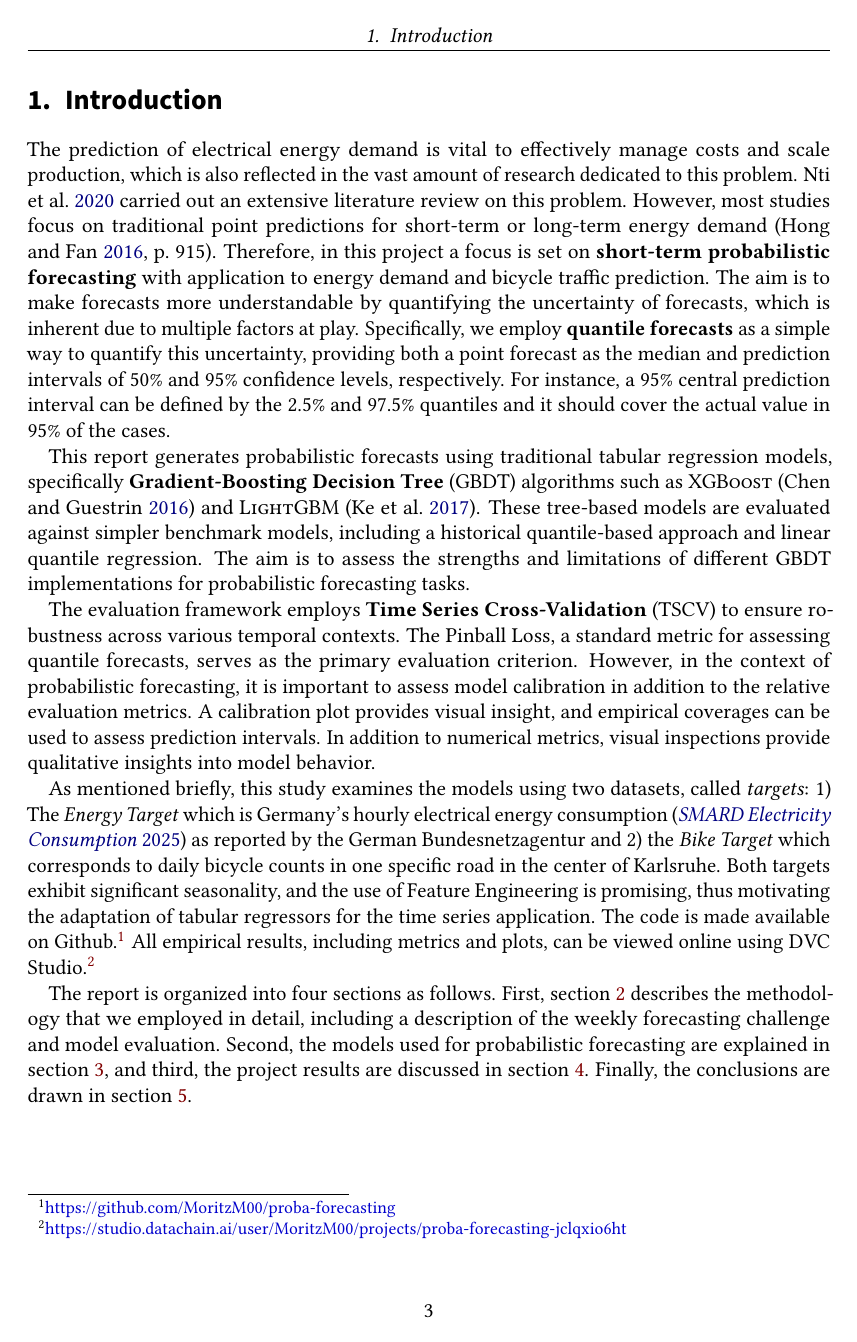
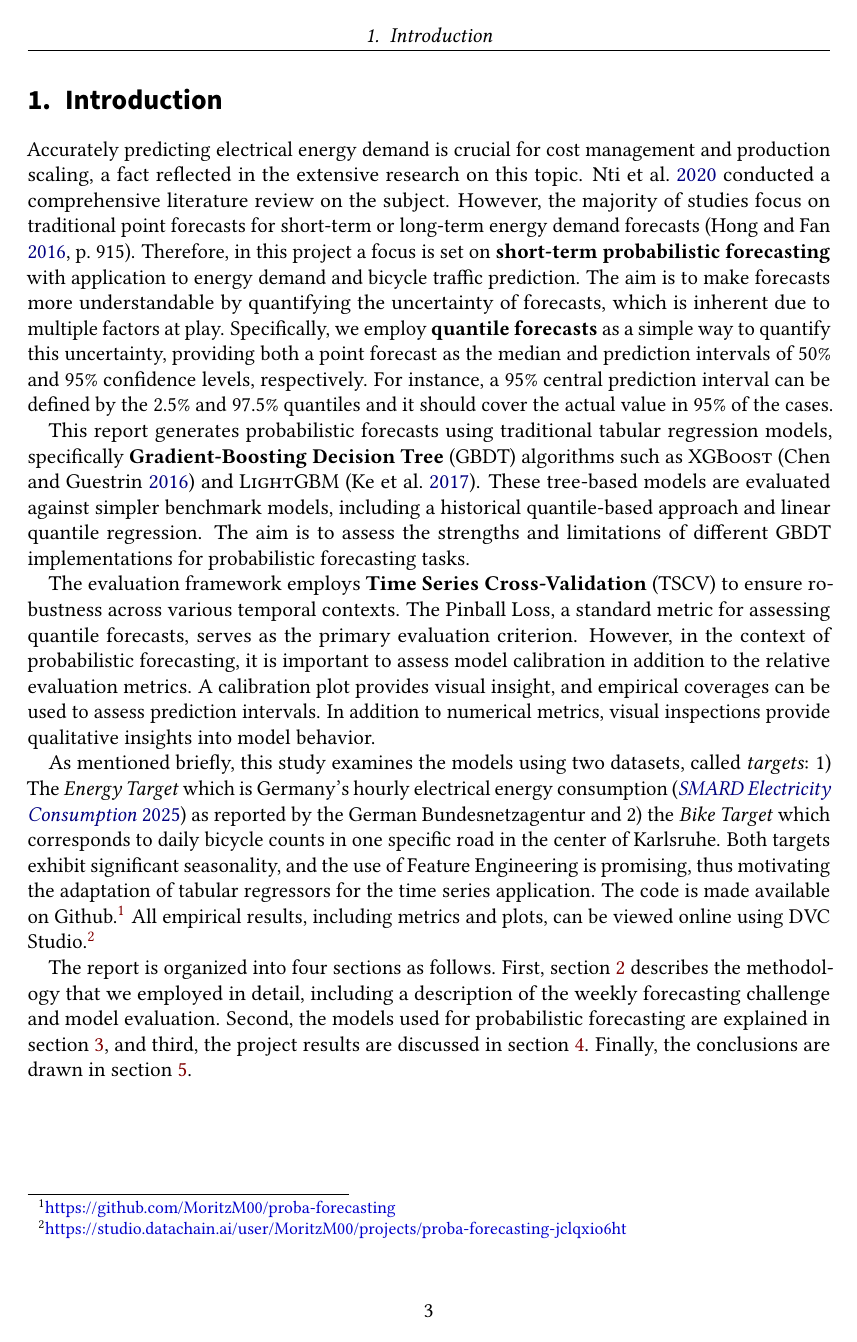
Before and after one commit to MoritzM00/PTSFC-Report, LaTeX slides (seminar.tex, which reads sections/introduction.tex): page 3 of 28. Compiled offline with pdfLaTeX.

Commit message:
update intro

```diff
--- a/sections/introduction.tex
+++ b/sections/introduction.tex
@@ -1,7 +1,7 @@
 \section{Introduction}
 \label{ch:Introduction}
 
-The prediction of electrical energy demand is vital to effectively manage costs and scale production, which is also reflected in the vast amount of research dedicated to this problem. \Cite{nti_electricity_2020} carried out an extensive literature review on this problem. However, most studies focus on traditional point predictions for short-term or long-term energy demand \parencite[915]{hong_probabilistic_2016}. Therefore, in this project a focus is set on \textbf{short-term probabilistic forecasting} with application to energy demand and bicycle traffic prediction. The aim is to make forecasts more understandable by quantifying the uncertainty of forecasts, which is inherent due to multiple factors at play. Specifically, we employ \textbf{quantile forecasts} as a simple way to quantify this uncertainty, providing both a point forecast as the median and prediction intervals of 50\% and 95\% confidence levels, respectively. For instance, a 95\% central prediction interval can be defined by the 2.5\% and 97.5\% quantiles and it should cover the actual value in 95\% of the cases.
+Accurately predicting electrical energy demand is crucial for cost management and production scaling, a fact reflected in the extensive research on this topic. \Cite{nti_electricity_2020} conducted a comprehensive literature review on the subject. However, the majority of studies focus on traditional point forecasts for short-term or long-term energy demand forecasts \parencite[915]{hong_probabilistic_2016}. Therefore, in this project a focus is set on \textbf{short-term probabilistic forecasting} with application to energy demand and bicycle traffic prediction. The aim is to make forecasts more understandable by quantifying the uncertainty of forecasts, which is inherent due to multiple factors at play. Specifically, we employ \textbf{quantile forecasts} as a simple way to quantify this uncertainty, providing both a point forecast as the median and prediction intervals of 50\% and 95\% confidence levels, respectively. For instance, a 95\% central prediction interval can be defined by the 2.5\% and 97.5\% quantiles and it should cover the actual value in 95\% of the cases.
 
 This report generates probabilistic forecasts using traditional tabular regression models, specifically \textbf{Gradient-Boosting Decision Tree} (GBDT) algorithms such as \textsc{XGBoost} \parencite{chen_xgboost_2016} and \textsc{LightGBM} \parencite{ke_lightgbm_2017}. These tree-based models are evaluated against simpler benchmark models, including a historical quantile-based approach and linear quantile regression. The aim is to assess the strengths and limitations of different GBDT implementations for probabilistic forecasting tasks.
 
```
